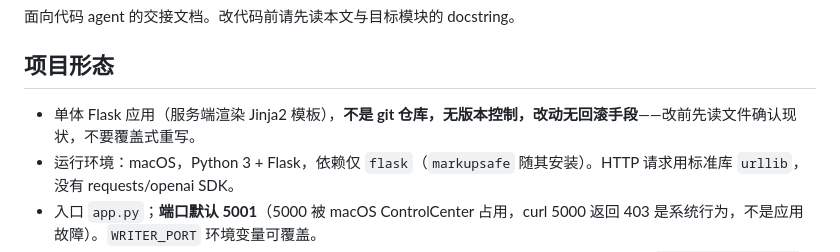
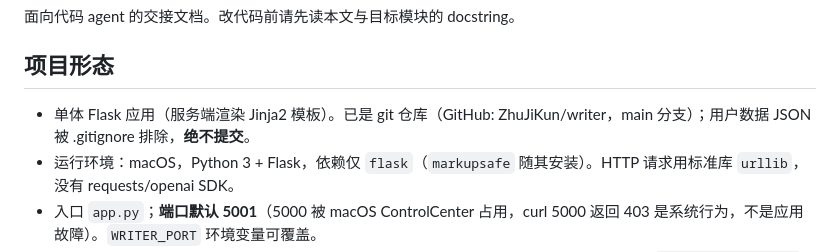
Before and after one commit to ZhuJiKun/writer, a Markdown page: AGENTS.md, the part around the change. Rendered like a GitHub page.

Commit message:
docs: AGENTS.md 更新为已纳入 git 管理

```diff
--- a/AGENTS.md
+++ b/AGENTS.md
@@ -4,7 +4,7 @@
 
 ## 项目形态
 
-- 单体 Flask 应用（服务端渲染 Jinja2 模板），**不是 git 仓库，无版本控制，改动无回滚手段**——改前先读文件确认现状，不要覆盖式重写。
+- 单体 Flask 应用（服务端渲染 Jinja2 模板）。已是 git 仓库（GitHub: ZhuJiKun/writer，main 分支）；用户数据 JSON 被 .gitignore 排除，**绝不提交**。
 - 运行环境：macOS，Python 3 + Flask，依赖仅 `flask`（`markupsafe` 随其安装）。HTTP 请求用标准库 `urllib`，没有 requests/openai SDK。
 - 入口 `app.py`；**端口默认 5001**（5000 被 macOS ControlCenter 占用，curl 5000 返回 403 是系统行为，不是应用故障）。`WRITER_PORT` 环境变量可覆盖。
 - 后台 nohup 启动时 Werkzeug reloader 自动关闭（stdin 非终端），**改完代码必须重启进程**：`pkill -f "python3 app.py"; nohup python3 app.py > /tmp/writer_server.log 2>&1 &`。
```
